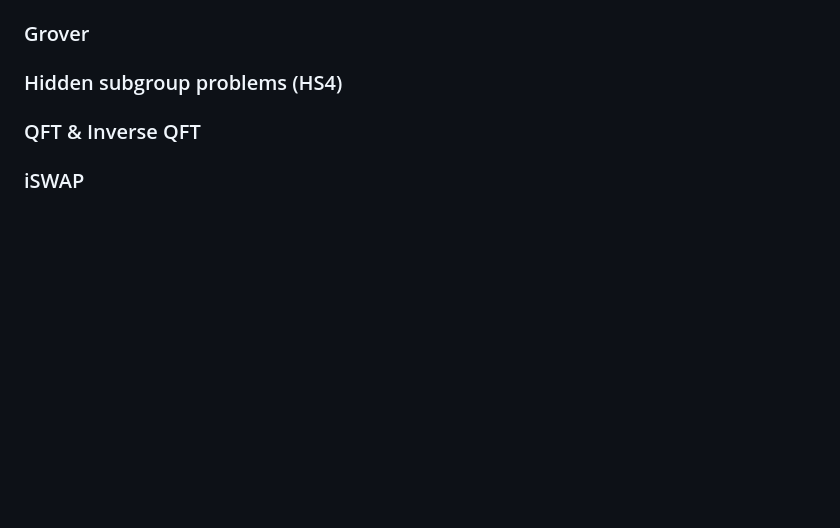
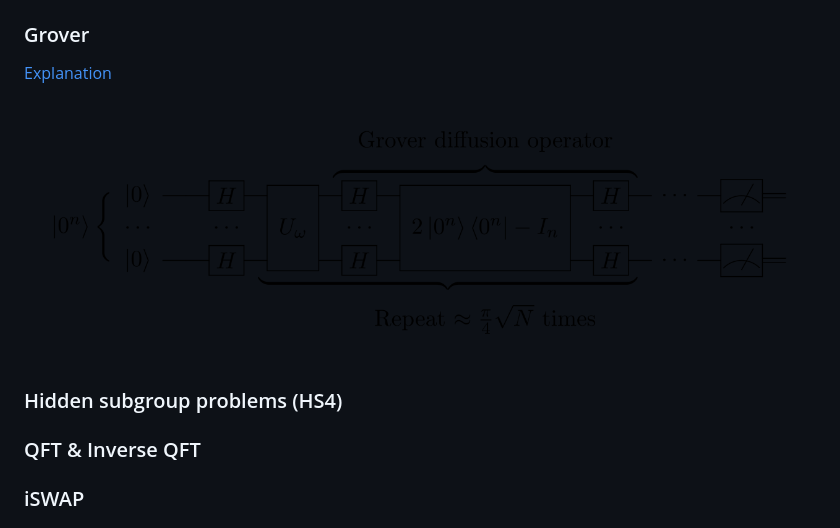
Before and after one commit to mablospate/TFG, a Markdown page: Benchmarking procedures.md, the part around the change. Drawn GitHub-style; pictures changed too: Images/Grover.png (added); blank space fills up the shorter version.

Commit message:
before meeting

```diff
--- a/Benchmarking procedures.md
+++ b/Benchmarking procedures.md
@@ -116,6 +116,12 @@ Algorithm designed to test if an oracle's output is constant or balanced.
 ### ~~Quantum Error Correction (QEC)~~ MAYBE ADDED TO OTHERS • Not a circuit per se, more like extending other algorithms to introduce redundancy
 [Explanation](https://en.wikipedia.org/wiki/Quantum_error_correction)
 ### Grover
+[Explanation]()
+
+
+
+<img src="Images/Grover.png">
+
 ### Hidden subgroup problems (HS4)
 ### QFT & Inverse QFT
 ### iSWAP
```
